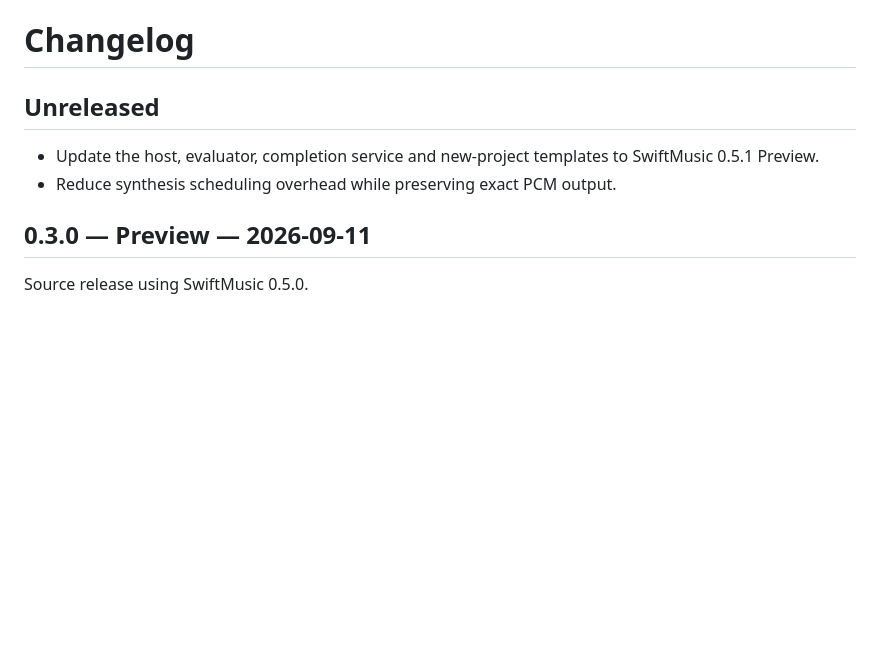
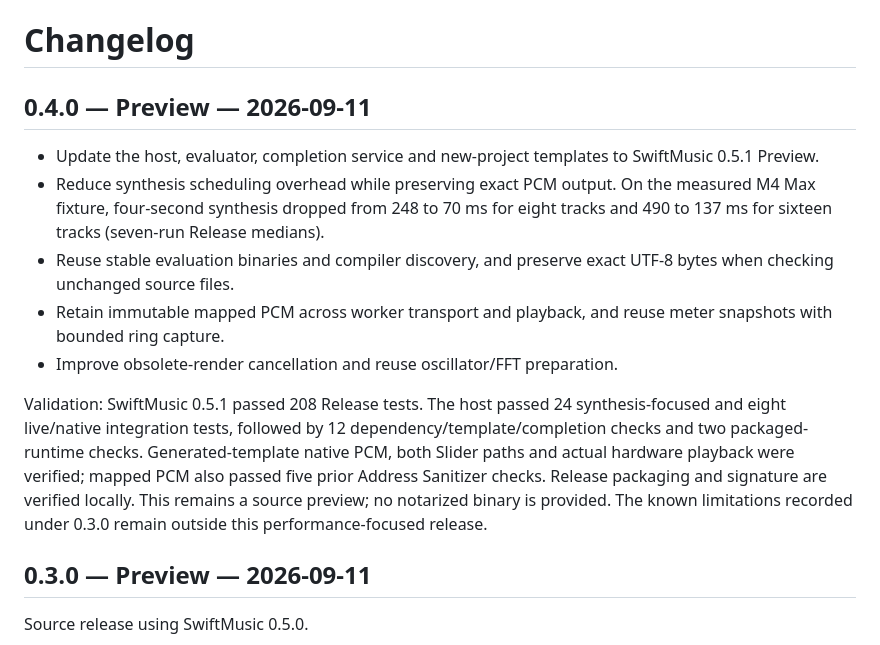
Before and after one commit to 1amageek/MusicPlaygournd, a Markdown page: CHANGELOG.md, the part around the change. Drawn GitHub-style; blank space fills up the shorter version.

```diff
--- a/CHANGELOG.md
+++ b/CHANGELOG.md
@@ -1,9 +1,14 @@
 # Changelog
 
-## Unreleased
+## 0.4.0 — Preview — 2026-09-11
 
 - Update the host, evaluator, completion service and new-project templates to SwiftMusic 0.5.1 Preview.
-- Reduce synthesis scheduling overhead while preserving exact PCM output.
+- Reduce synthesis scheduling overhead while preserving exact PCM output. On the measured M4 Max fixture, four-second synthesis dropped from 248 to 70 ms for eight tracks and 490 to 137 ms for sixteen tracks (seven-run Release medians).
+- Reuse stable evaluation binaries and compiler discovery, and preserve exact UTF-8 bytes when checking unchanged source files.
+- Retain immutable mapped PCM across worker transport and playback, and reuse meter snapshots with bounded ring capture.
+- Improve obsolete-render cancellation and reuse oscillator/FFT preparation.
+
+Validation: SwiftMusic 0.5.1 passed 208 Release tests. The host passed 24 synthesis-focused and eight live/native integration tests, followed by 12 dependency/template/completion checks and two packaged-runtime checks. Generated-template native PCM, both Slider paths and actual hardware playback were verified; mapped PCM also passed five prior Address Sanitizer checks. Release packaging and signature are verified locally. This remains a source preview; no notarized binary is provided. The known limitations recorded under 0.3.0 remain outside this performance-focused release.
 
 ## 0.3.0 — Preview — 2026-09-11
 
```
Also changed, not shown: PROGRESS.md (+3 -0 lines), README.md (+3 -3 lines).
